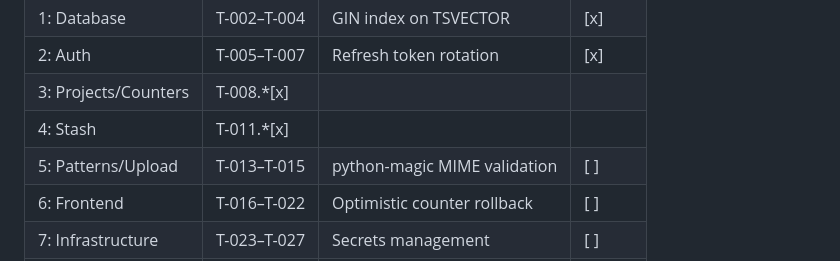
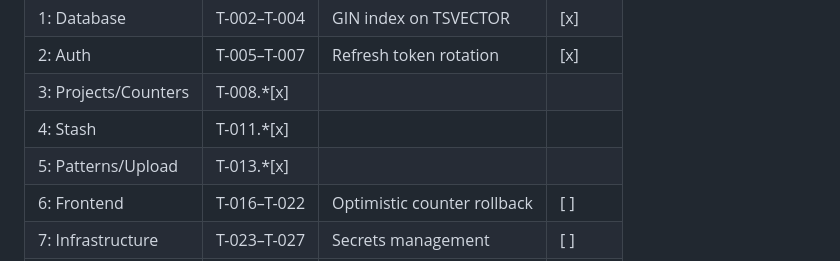
Before and after one commit to namlee0005/yarn-loop-clone, a Markdown page: tasks.md, the part around the change. Rendered like a GitHub page.

Commit message:
docs: Update tasks.md - Phase 5 Backend complete

```diff
--- a/tasks.md
+++ b/tasks.md
@@ -386,7 +386,7 @@ SENTRY_DSN=
 | 2: Auth | T-005–T-007 | Refresh token rotation | [x] |
 | 3: Projects/Counters | T-008.*[x] |
 | 4: Stash | T-011.*[x] |
-| 5: Patterns/Upload | T-013–T-015 | python-magic MIME validation | [ ] |
+| 5: Patterns/Upload | T-013.*[x] |
 | 6: Frontend | T-016–T-022 | Optimistic counter rollback | [ ] |
 | 7: Infrastructure | T-023–T-027 | Secrets management | [ ] |
 | 8: Ops | T-028–T-030 | Backup reliability | [ ] |
```
